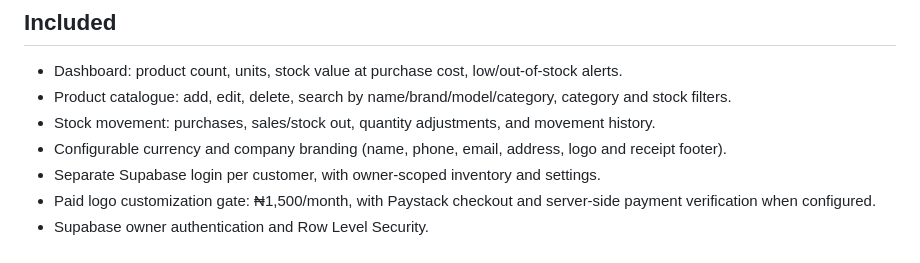
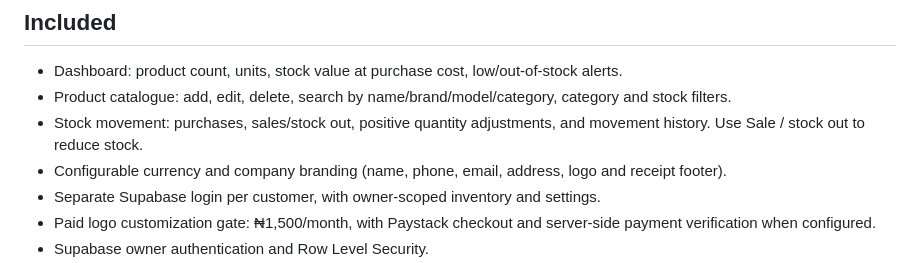
Before and after one commit to aderibigbetoluwalopestephen-maker/ElectroStock, a Markdown page: README.md, the part around the change. GitHub-like rendering.

Commit message:
Clarify stock adjustment behavior in documentation

```diff
--- a/README.md
+++ b/README.md
@@ -5,7 +5,7 @@ A responsive personal electronics inventory dashboard built with HTML, CSS, vani
 ## Included
 - Dashboard: product count, units, stock value at purchase cost, low/out-of-stock alerts.
 - Product catalogue: add, edit, delete, search by name/brand/model/category, category and stock filters.
-- Stock movement: purchases, sales/stock out, quantity adjustments, and movement history.
+- Stock movement: purchases, sales/stock out, positive quantity adjustments, and movement history. Use Sale / stock out to reduce stock.
 - Configurable currency and company branding (name, phone, email, address, logo and receipt footer).
 - Separate Supabase login per customer, with owner-scoped inventory and settings.
 - Paid logo customization gate: ₦1,500/month, with Paystack checkout and server-side payment verification when configured.
```
